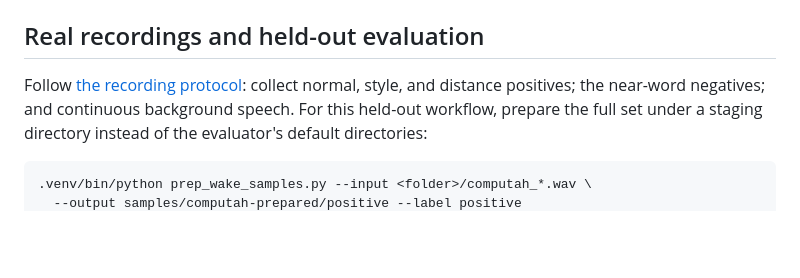
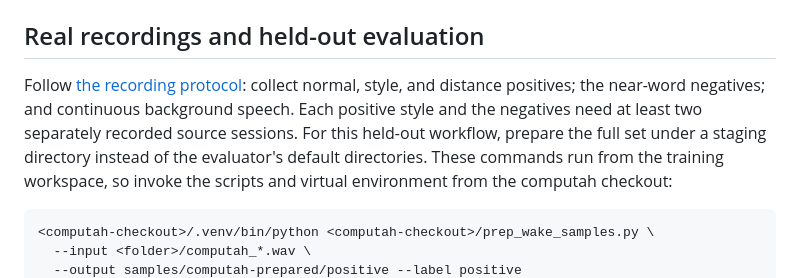
Before and after one commit to jamditis/computah, a Markdown page: docs/training-computah.md, the part around one of its changes. GitHub-like rendering; blank space fills up the shorter version.

````diff
--- a/docs/training-computah.md
+++ b/docs/training-computah.md
@@ -168,10 +168,13 @@ cp training-output/computah.onnx <computah-checkout>/models/computah.onnx
 ## Real recordings and held-out evaluation
 
 Follow [the recording protocol](recording-computah.md): collect normal, style, and
-distance positives; the near-word negatives; and continuous background speech. For
-this held-out workflow, prepare the full set under a staging directory instead of
-the evaluator's default directories:
+distance positives; the near-word negatives; and continuous background speech. Each
+positive style and the negatives need at least two separately recorded source
+sessions. For this held-out workflow, prepare the full set under a staging directory
+instead of the evaluator's default directories. These commands run from the training
+workspace, so invoke the scripts and virtual environment from the computah checkout:
 
 ```bash
-.venv/bin/python prep_wake_samples.py --input <folder>/computah_*.wav \
+<computah-checkout>/.venv/bin/python <computah-checkout>/prep_wake_samples.py \
+  --input <folder>/computah_*.wav \
   --output samples/computah-prepared/positive --label positive
````
Also changed, not shown: other parts of docs/training-computah.md (+43 -24 lines), docs/recording-computah.md (+17 -10 lines).
